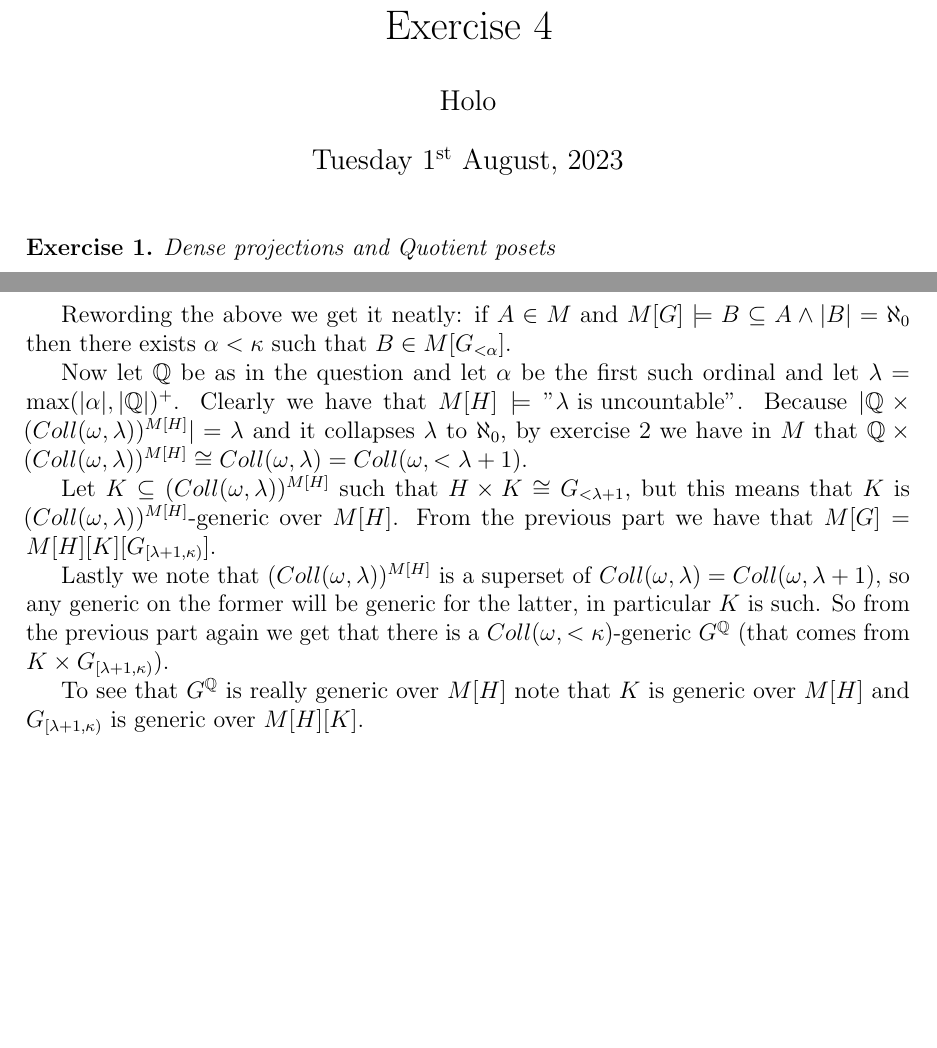
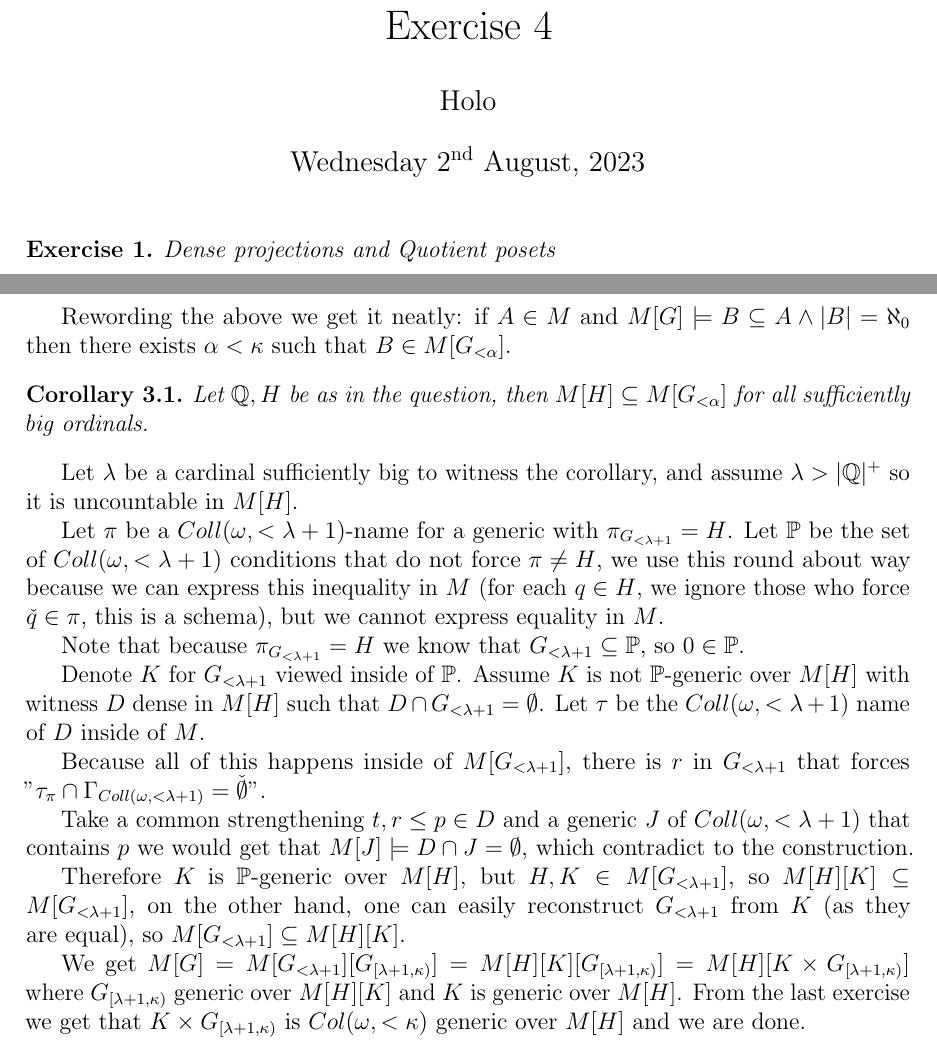
Before and after one commit to Holo314/maths, a LaTeX document (Courses/Forcing And Independence In Set Theory/Ex4/Ex4.tex): two parts of pages 1 and 4 of 4, joined at a grey line, cut so that both start at the same text, the shorter picture padded with empty space. The pictures show the PDF file Courses/Forcing And Independence In Set Theory/Ex4/Ex4.pdf that the author committed with the source.

Commit message:
fix ex3.3.3

```diff
--- a/Courses/Forcing And Independence In Set Theory/Ex4/Ex4.tex
+++ b/Courses/Forcing And Independence In Set Theory/Ex4/Ex4.tex
@@ -100,13 +100,25 @@
 
 		Rewording the above we get it neatly: if $A\in M$ and $M[G]\models B \subseteq A\land |B|=\aleph_0$ then there exists $\alpha<\kappa$ such that $B\in M[G_{<\alpha}]$.
 
-		Now let $\Q$ be as in the question and let $\alpha$ be the first such ordinal and let $\lambda=\max(|\alpha|, |\Q|)^+$. Clearly we have that $M[H]\models"\lambda\text{ is uncountable}"$. Because $|\Q\times (Coll(\omega,\lambda))^{M[H]}|=\lambda$ and it collapses $\lambda$ to $\aleph_0$, by exercise 2 we have in $M$ that $\Q\times (Coll(\omega,\lambda))^{M[H]}\cong Coll(\omega,\lambda)=Coll(\omega,<\lambda+1)$.
+		\begin{corollary}
+			Let $\Q,H$ be as in the question, then $M[H]\subseteq M[G_{<\alpha}]$ for all sufficiently big ordinals.
+		\end{corollary}
 
-		Let $K\subseteq (Coll(\omega,\lambda))^{M[H]}$ such that $H\times K\cong G_{<\lambda+1}$, but this means that $K$ is $(Coll(\omega,\lambda))^{M[H]}$-generic over $M[H]$. From the previous part we have that $M[G]=M[H][K][G_{[\lambda+1,\kappa)}]$.
+		Let $\lambda$ be a cardinal sufficiently big to witness the corollary, and assume $\lambda>|\Q|^+$ so it is uncountable in $M[H]$.
 
-		Lastly we note that $(Coll(\omega,\lambda))^{M[H]}$ is a superset of $Coll(\omega,\lambda)=Coll(\omega,\lambda+1)$, so any generic on the former will be generic for the latter, in particular $K$ is such. So from the previous part again we get that there is a $Coll(\omega,<\kappa)$-generic $G^\Q$ (that comes from $K\times G_{[\lambda+1,\kappa)}$).
+		Let $\pi$ be a $Coll(\omega,<\lambda+1)$-name for a generic with $\pi_{G_{<\lambda+1}}=H$. Let $\P$ be the set of $Coll(\omega,<\lambda+1)$ conditions that do not force $\pi\ne H$, we use this round about way because we can express this inequality in $M$ (for each $q\in H$, we ignore those who force $\check q\in \pi$, this is a schema), but we cannot express equality in $M$.
 
-		To see that $G^\Q$ is really generic over $M[H]$ note that $K$ is generic over $M[H]$ and $G_{[\lambda+1,\kappa)}$ is generic over $M[H][K]$.
+		Note that because $\pi_{G_{<\lambda+1}}=H$ we know that $G_{<\lambda+1}\subseteq \P$, so $0\in \P$.
+
+		Denote $K$ for $G_{<\lambda+1}$ viewed inside of $\P$. Assume $K$ is not $\P$-generic over $M[H]$ with witness $D$ dense in $M[H]$ such that $D\cap G_{<\lambda+1}=\emptyset$. Let $\tau$ be the $Coll(\omega,<\lambda+1)$ name of $D$ inside of $M$.
+
+		Because all of this happens inside of $M[G_{<\lambda+1}]$, there is $r$ in $G_{<\lambda+1}$ that forces "$\tau_\pi\cap \Gamma_{Coll(\omega,<\lambda+1)}=\check\emptyset$".
+
+		Take a common strengthening $t,r\le p\in D$ and a generic $J$ of $Coll(\omega,<\lambda+1)$ that contains $p$ we would get that $M[J]\models D\cap J=\emptyset$, which contradict to the construction.
+
+		Therefore $K$ is $\P$-generic over $M[H]$, but $H,K\in M[G_{<\lambda+1}]$, so $M[H][K]\subseteq M[G_{<\lambda+1}]$, on the other hand, one can easily reconstruct $G_{<\lambda+1}$ from $K$ (as they are equal), so $M[G_{<\lambda+1}]\subseteq M[H][K]$.
+
+		We get $M[G]=M[G_{<\lambda+1}][G_{[\lambda+1,\kappa)}]=M[H][K][G_{[\lambda+1,\kappa)}]=M[H][K\times G_{[\lambda+1,\kappa)}]$ where $G_{[\lambda+1,\kappa)}$ generic over $M[H][K]$ and $K$ is generic over $M[H]$. From the last exercise we get that $K\times G_{[\lambda+1,\kappa)}$ is $Col(\omega,<\kappa)$ generic over $M[H]$ and we are done.
 	\end{cPart}
 \end{cExercise}
 \end{document}
```
Also changed, not shown: Courses/Forcing And Independence In Set Theory/Ex4/Ex4.pdf.
